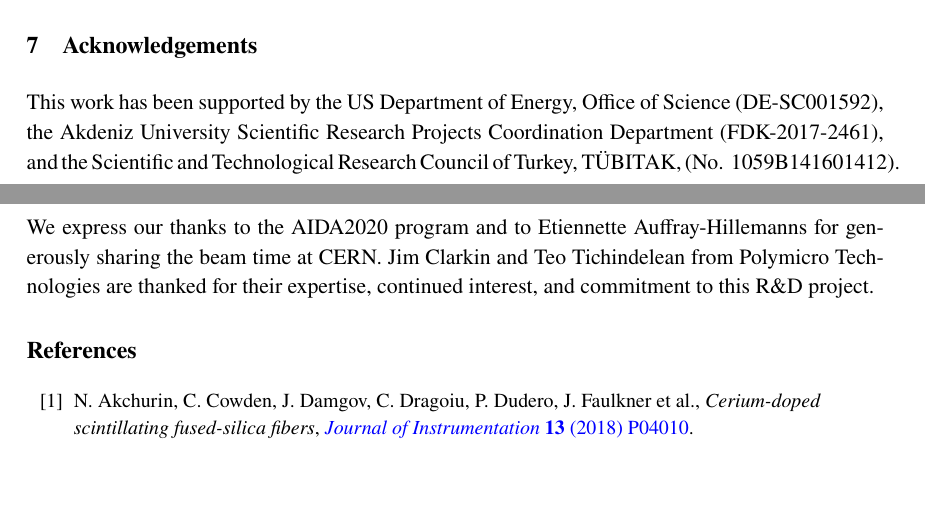
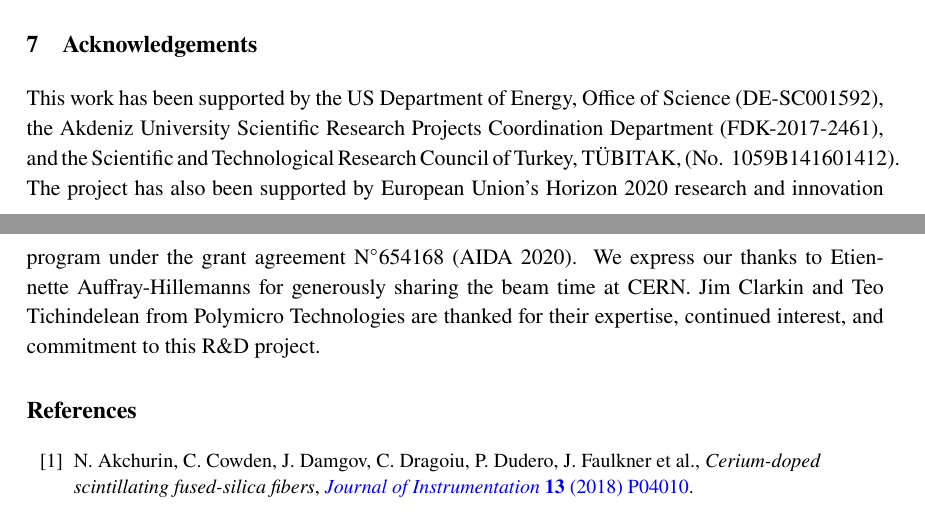
Before and after one commit to deguio/Fibres_3rdPaper, a LaTeX document (3rdPaper.tex): two parts of pages 9 and 10 of 10, joined at a grey line, cut so that both start at the same text, the shorter picture padded with empty space. Compiled offline with pdfLaTeX.

Commit message:
Updates from ShareLaTeX

```diff
--- a/3rdPaper.tex
+++ b/3rdPaper.tex
@@ -245,7 +245,7 @@ In conclusion, it becomes clear that to be able to project the observed time per
 %Relevant fundamental and practical questions appear to involve level of radiation-hardness and cost.  As to the first, we have made some tangible progress.  As to the second, the initial cost estimate of cerium-doped fused-silica fibers by Polymicro is less than 1\$/m for 600 $\mu$m core fibers in large (over 10,000 km) quantities, similar to clear fused-silica fibers.
 
 \section{Acknowledgements}
-This work has been supported by the US Department of Energy, Office of Science (DE-SC001592), the Akdeniz University Scientific Research Projects Coordination Department (FDK-2017-2461), and the Scientific and Technological Research Council of Turkey, T\"UBITAK, (No. 1059B141601412).  We express our thanks to the AIDA2020 program and to Etiennette Auffray-Hillemanns for generously sharing the beam time at CERN.  Jim Clarkin and Teo Tichindelean from Polymicro Technologies are thanked for their expertise, continued interest, and commitment to this R\&D project.
+This work has been supported by the US Department of Energy, Office of Science (DE-SC001592), the Akdeniz University Scientific Research Projects Coordination Department (FDK-2017-2461), and the Scientific and Technological Research Council of Turkey, T\"UBITAK, (No. 1059B141601412). The project has also been supported by European Union's Horizon 2020 research and innovation program under the grant agreement N$^\circ$654168 (AIDA 2020). We express our thanks to Etiennette Auffray-Hillemanns for generously sharing the beam time at CERN. Jim Clarkin and Teo Tichindelean from Polymicro Technologies are thanked for their expertise, continued interest, and commitment to this R\&D project.
 
 
 % We suggest to always provide author, title and journal data:
```
